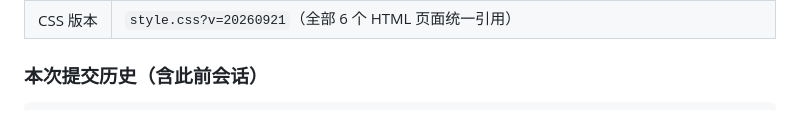
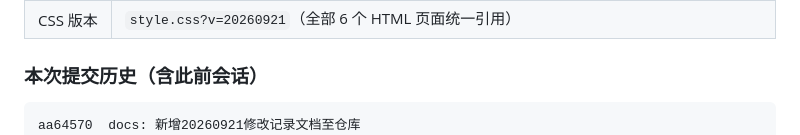
Before and after one commit to jingjingblackpink/metal-bath-manual, a Markdown page: metal-bath_修改记录_20260921.md, the part around the change. Drawn GitHub-style.

Commit message:
docs: 20260921修改记录提交历史补充文档入库提交号

````diff
--- a/metal-bath_修改记录_20260921.md
+++ b/metal-bath_修改记录_20260921.md
@@ -163,6 +163,7 @@
 ### 本次提交历史（含此前会话）
 
 ```
+aa64570  docs: 新增20260921修改记录文档至仓库
 07ec7ef  docs: 修改记录补充中英文首页页脚公司名称
 cefee82  docs: 中英文首页页脚添加公司名称
 4122fd1  docs: 修改记录追加20260921会话
````
